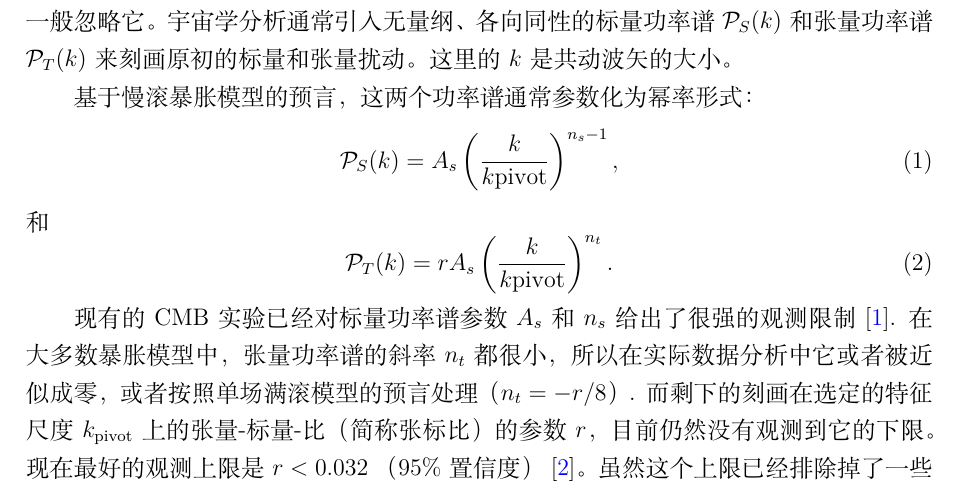
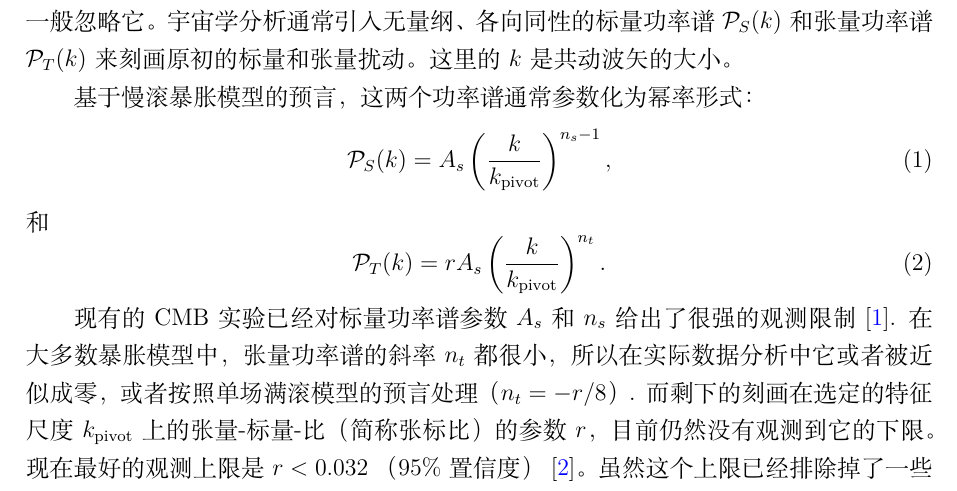
Before and after one commit to zqhuang/DroPS, a LaTeX document (doc/DroPS_doc_ch.tex): part of page 3 of 35, cut so that both start at the same text. The pictures show the PDF file doc/DroPS_doc_ch.pdf that the author committed with the source.

Commit message:
fix typo in doc

```diff
--- a/doc/DroPS_doc_ch.tex
+++ b/doc/DroPS_doc_ch.tex
@@ -57,11 +57,11 @@
 
 基于慢滚暴胀模型的预言，这两个功率谱通常参数化为幂率形式：
 \begin{equation}
-\mathcal{P}_S(k) = A_s \left(\frac{k}{k{\mathrm{pivot}}}\right)^{n_s - 1},
+\mathcal{P}_S(k) = A_s \left(\frac{k}{k_{\mathrm{pivot}}}\right)^{n_s - 1},
 \end{equation}
 和
 \begin{equation}
-\mathcal{P}_T(k) = r A_s \left(\frac{k}{k{\mathrm{pivot}}}\right)^{n_t}.\label{eq:PT}
+\mathcal{P}_T(k) = r A_s \left(\frac{k}{k_{\mathrm{pivot}}}\right)^{n_t}.\label{eq:PT}
 \end{equation}
 
 现有的CMB实验已经对标量功率谱参数 $A_s$ 和 $n_s$ 给出了很强的观测限制~\cite{Planck18Params}. 在大多数暴胀模型中，张量功率谱的斜率 $n_t$ 都很小，所以在实际数据分析中它或者被近似成零，或者按照单场满滚模型的预言处理（$n_t = -r/8$）. 而剩下的刻画在选定的特征尺度 $k_{\rm pivot}$ 上的张量-标量-比（简称张标比）的参数  $r$， 目前仍然没有观测到它的下限。 现在最好的观测上限是 $r < 0.032$ （95\%置信度）~\cite{Tristram22}。虽然这个上限已经排除掉了一些暴胀模型，但是仍然有大量的模型和 $0<r<0.032$ 兼容~\cite{Inflation23}.
```
Also changed, not shown: doc/DroPS_doc_en.tex (+2 -2 lines), README_ch.md (added), doc/DroPS_doc_ch.pdf, doc/DroPS_doc_en.pdf.
